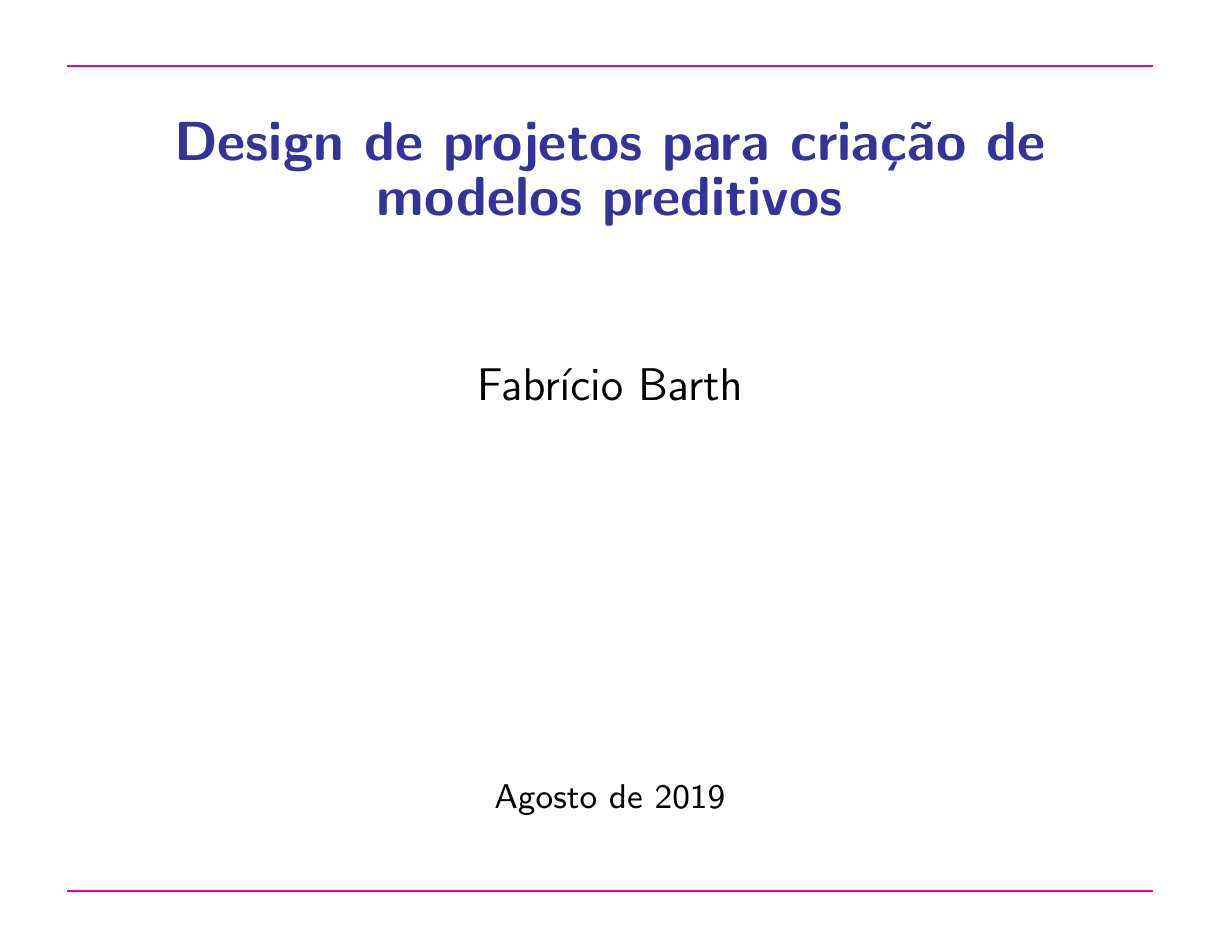
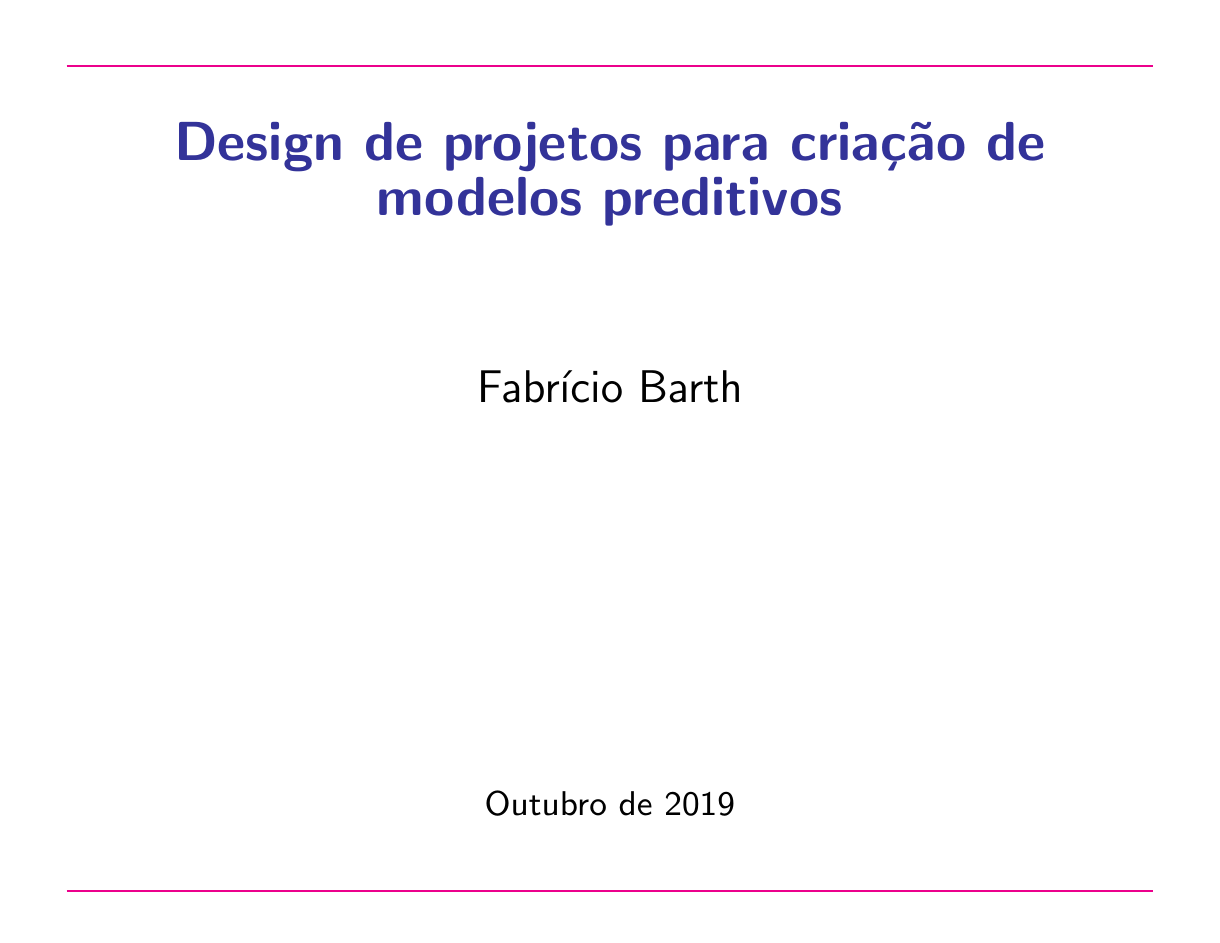
Before and after one commit to fbarth/ml-course, LaTeX slides (slides/Aula03-design/projetoEvalidacao.tex): page 1 of 23. The pictures show the PDF file slides/Aula03-design/projetoEvalidacao.pdf that the author committed with the source; the source files are stored in an older character set and shown here as Unicode.

```diff
--- a/slides/Aula03-design/projetoEvalidacao.tex
+++ b/slides/Aula03-design/projetoEvalidacao.tex
@@ -16,7 +16,7 @@
 \title{Design de projetos para criação de modelos preditivos}
 \author{Fabrício Barth}
 \institution{}
-\date{Agosto de 2019}
+\date{Outubro de 2019}
 
 \SlideHeader{}
             {}
```
Also changed, not shown: slides/Aula03-design/projetoEvalidacao.pdf, 1 other file.
